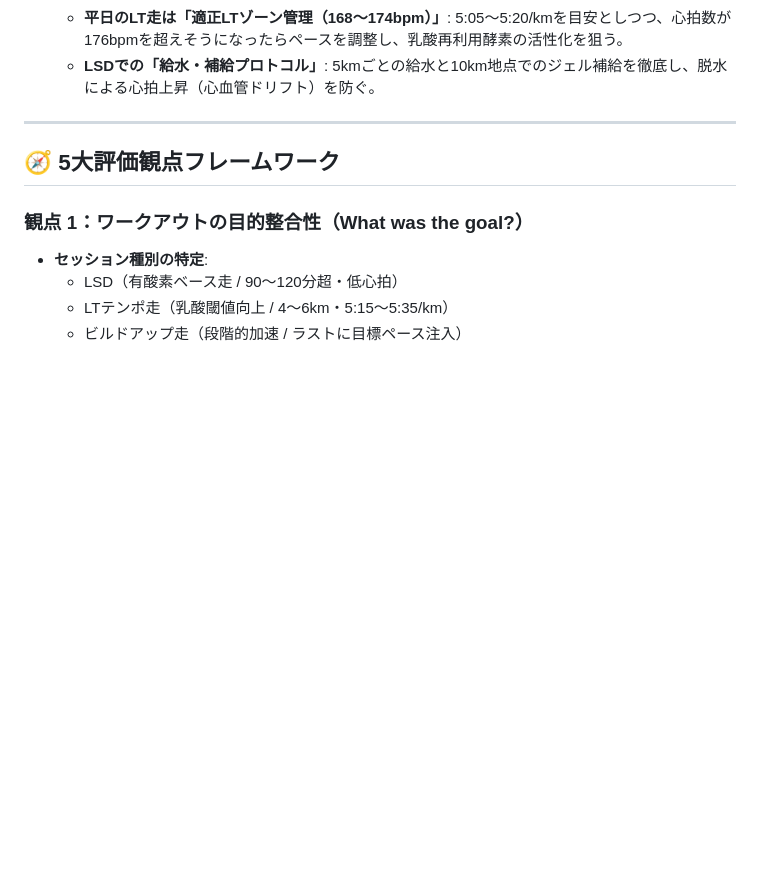
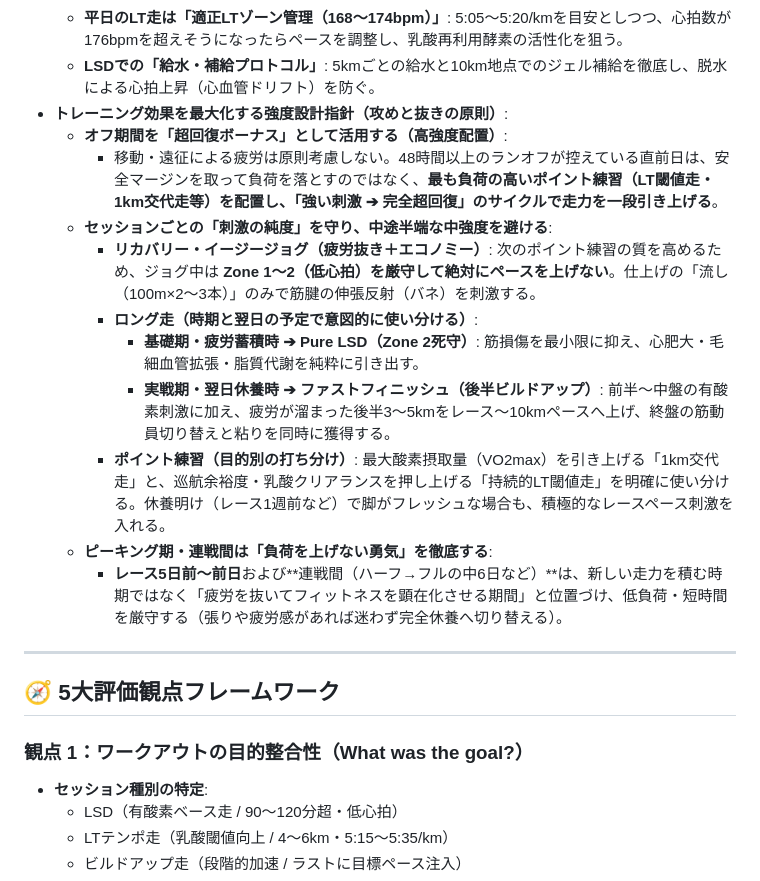
Before and after one commit to nem6ishi/running_analytics, a Markdown page: docs/COACHING_PROMPT.md, the part around the change. Rendered like a GitHub page; blank space fills up the shorter version.

Commit message:
docs: add training intensity & periodization guidelines

```diff
--- a/docs/COACHING_PROMPT.md
+++ b/docs/COACHING_PROMPT.md
@@ -28,6 +28,17 @@
   * **ジョグの最後に「流し（100m×2〜3本）」を常設**: ジョグ後に大きなフォームで反発をもらう流しを入れ、ランニングエコノミー（筋腱のバネ）を改善して巡航時の心拍数を下げる。
   * **平日のLT走は「適正LTゾーン管理（168〜174bpm）」**: 5:05〜5:20/kmを目安としつつ、心拍数が176bpmを超えそうになったらペースを調整し、乳酸再利用酵素の活性化を狙う。
   * **LSDでの「給水・補給プロトコル」**: 5kmごとの給水と10km地点でのジェル補給を徹底し、脱水による心拍上昇（心血管ドリフト）を防ぐ。
+* **トレーニング効果を最大化する強度設計指針（攻めと抜きの原則）**:
+  * **オフ期間を「超回復ボーナス」として活用する（高強度配置）**:
+    * 移動・遠征による疲労は原則考慮しない。48時間以上のランオフが控えている直前日は、安全マージンを取って負荷を落とすのではなく、**最も負荷の高いポイント練習（LT閾値走・1km交代走等）を配置し、「強い刺激 ➔ 完全超回復」のサイクルで走力を一段引き上げる**。
+  * **セッションごとの「刺激の純度」を守り、中途半端な中強度を避ける**:
+    * **リカバリー・イージージョグ（疲労抜き＋エコノミー）**: 次のポイント練習の質を高めるため、ジョグ中は **Zone 1〜2（低心拍）を厳守して絶対にペースを上げない**。仕上げの「流し（100m×2〜3本）」のみで筋腱の伸張反射（バネ）を刺激する。
+    * **ロング走（時期と翌日の予定で意図的に使い分ける）**:
+      * **基礎期・疲労蓄積時 ➔ Pure LSD（Zone 2死守）**: 筋損傷を最小限に抑え、心肥大・毛細血管拡張・脂質代謝を純粋に引き出す。
+      * **実戦期・翌日休養時 ➔ ファストフィニッシュ（後半ビルドアップ）**: 前半〜中盤の有酸素刺激に加え、疲労が溜まった後半3〜5kmをレース〜10kmペースへ上げ、終盤の筋動員切り替えと粘りを同時に獲得する。
+    * **ポイント練習（目的別の打ち分け）**: 最大酸素摂取量（VO2max）を引き上げる「1km交代走」と、巡航余裕度・乳酸クリアランスを押し上げる「持続的LT閾値走」を明確に使い分ける。休養明け（レース1週前など）で脚がフレッシュな場合も、積極的なレースペース刺激を入れる。
+  * **ピーキング期・連戦間は「負荷を上げない勇気」を徹底する**:
+    * **レース5日前〜前日**および**連戦間（ハーフ→フルの中6日など）**は、新しい走力を積む時期ではなく「疲労を抜いてフィットネスを顕在化させる期間」と位置づけ、低負荷・短時間を厳守する（張りや疲労感があれば迷わず完全休養へ切り替える）。
 
 ---
 
```
Also changed, not shown: GEMINI.md (+7 -0 lines).
